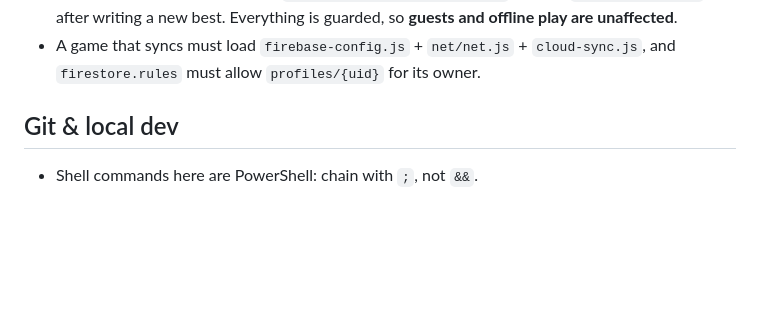
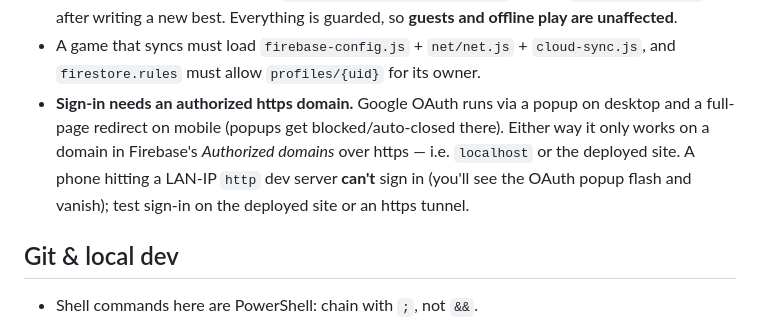
Before and after one commit to boshow88/gamebox, a Markdown page: docs/CONVENTIONS.md, the part around the change. GitHub-like rendering; blank space fills up the shorter version.

```diff
--- a/docs/CONVENTIONS.md
+++ b/docs/CONVENTIONS.md
@@ -114,6 +114,12 @@ everything; it loads on the launcher and every arcade game (right after `net/net
   offline play are unaffected**.
 - A game that syncs must load `firebase-config.js` + `net/net.js` + `cloud-sync.js`,
   and `firestore.rules` must allow `profiles/{uid}` for its owner.
+- **Sign-in needs an authorized https domain.** Google OAuth runs via a popup on
+  desktop and a full-page redirect on mobile (popups get blocked/auto-closed there).
+  Either way it only works on a domain in Firebase's *Authorized domains* over https
+  — i.e. `localhost` or the deployed site. A phone hitting a LAN-IP `http` dev server
+  **can't** sign in (you'll see the OAuth popup flash and vanish); test sign-in on the
+  deployed site or an https tunnel.
 
 ## Git & local dev
 
```
Also changed, not shown: docs/DEBUG.md (+4 -2 lines).
